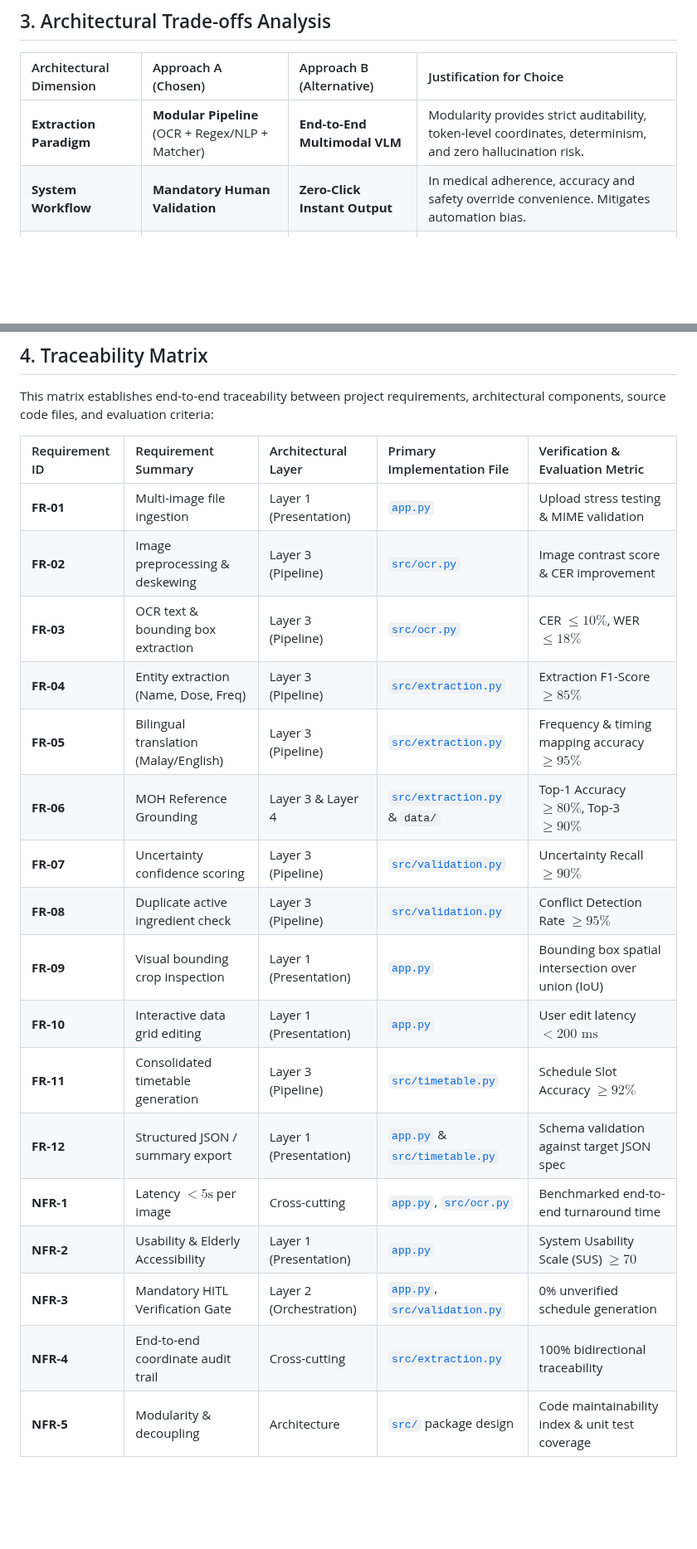
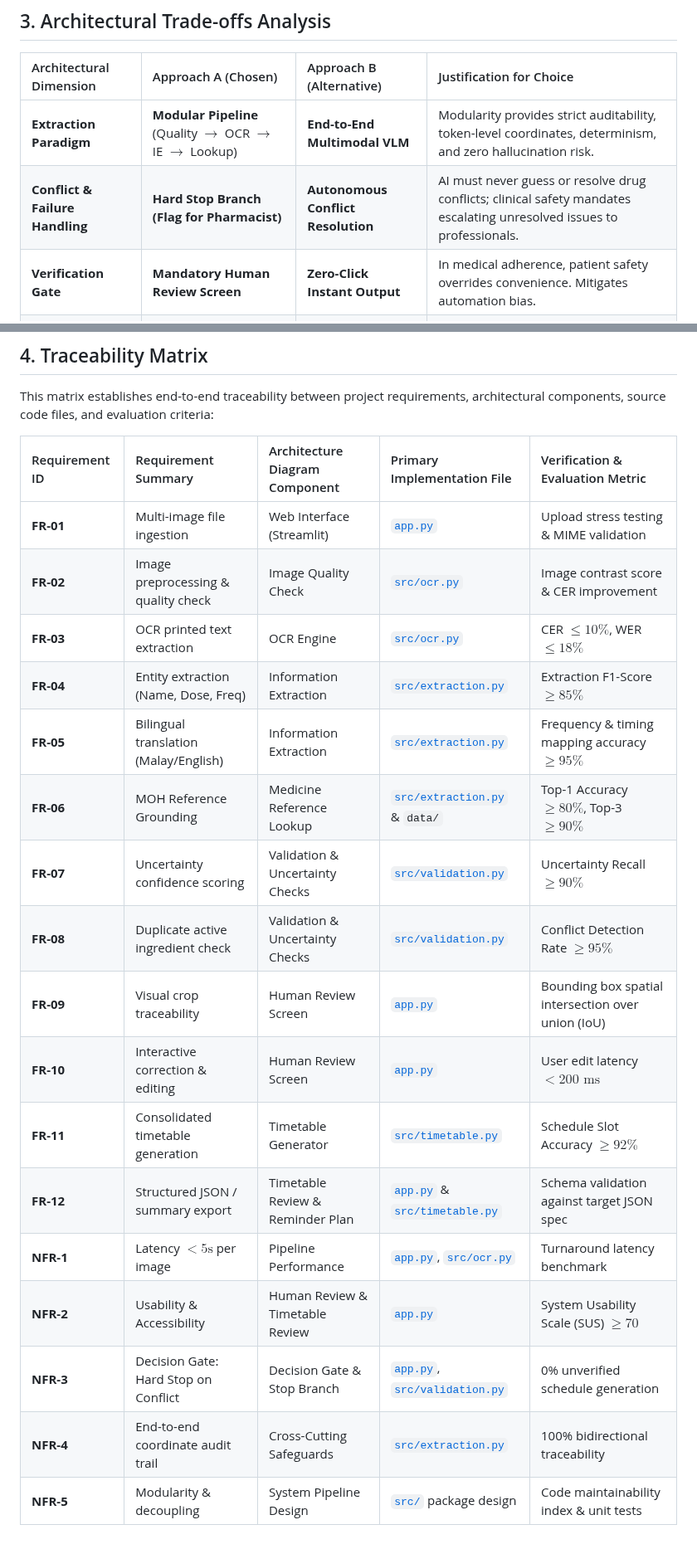
Before and after one commit to muhdilham1602-max/ai-engineering-MedLabel, a Markdown page: docs/week2_architecture_decisions.md, 2 parts joined by grey strips. Shown at 83% size. GitHub-like rendering; blank space fills up the shorter version.

```diff
--- a/docs/week2_architecture_decisions.md
+++ b/docs/week2_architecture_decisions.md
@@ -97,8 +111,9 @@ The high-level structural design of MedLabel V1 is illustrated below:
 
 | Architectural Dimension | Approach A (Chosen) | Approach B (Alternative) | Justification for Choice |
 | :--- | :--- | :--- | :--- |
-| **Extraction Paradigm** | **Modular Pipeline** (OCR + Regex/NLP + Matcher) | **End-to-End Multimodal VLM** | Modularity provides strict auditability, token-level coordinates, determinism, and zero hallucination risk. |
-| **System Workflow** | **Mandatory Human Validation** | **Zero-Click Instant Output** | In medical adherence, accuracy and safety override convenience. Mitigates automation bias. |
+| **Extraction Paradigm** | **Modular Pipeline** (Quality $\rightarrow$ OCR $\rightarrow$ IE $\rightarrow$ Lookup) | **End-to-End Multimodal VLM** | Modularity provides strict auditability, token-level coordinates, determinism, and zero hallucination risk. |
+| **Conflict & Failure Handling** | **Hard Stop Branch (Flag for Pharmacist)** | **Autonomous Conflict Resolution** | AI must never guess or resolve drug conflicts; clinical safety mandates escalating unresolved issues to professionals. |
+| **Verification Gate** | **Mandatory Human Review Screen** | **Zero-Click Instant Output** | In medical adherence, patient safety overrides convenience. Mitigates automation bias. |
 | **Reference Grounding** | **Local MOH Dataset (RapidFuzz)** | **Online LLM Knowledge Retrieval** | Localized MOH dataset provides official Malaysian regulatory truth without external API latency or privacy leaks. |
 | **Data Privacy Architecture** | **In-Memory Ephemeral Session** | **Persistent Cloud Database** | Minimizes compliance complexity under PDPA 2010 by avoiding permanent storage of unconsented patient medical slips. |
 
@@ -108,22 +123,22 @@ The high-level structural design of MedLabel V1 is illustrated below:
 
 This matrix establishes end-to-end traceability between project requirements, architectural components, source code files, and evaluation criteria:
 
-| Requirement ID | Requirement Summary | Architectural Layer | Primary Implementation File | Verification & Evaluation Metric |
+| Requirement ID | Requirement Summary | Architecture Diagram Component | Primary Implementation File | Verification & Evaluation Metric |
 | :--- | :--- | :--- | :--- | :--- |
-| **FR-01** | Multi-image file ingestion | Layer 1 (Presentation) | [`app.py`](../app.py) | Upload stress testing & MIME validation |
-| **FR-02** | Image preprocessing & deskewing | Layer 3 (Pipeline) | [`src/ocr.py`](../src/ocr.py) | Image contrast score & CER improvement |
-| **FR-03** | OCR text & bounding box extraction | Layer 3 (Pipeline) | [`src/ocr.py`](../src/ocr.py) | CER $\le 10\%$, WER $\le 18\%$ |
-| **FR-04** | Entity extraction (Name, Dose, Freq) | Layer 3 (Pipeline) | [`src/extraction.py`](../src/extraction.py) | Extraction F1-Score $\ge 85\%$ |
-| **FR-05** | Bilingual translation (Malay/English) | Layer 3 (Pipeline) | [`src/extraction.py`](../src/extraction.py) | Frequency & timing mapping accuracy $\ge 95\%$ |
-| **FR-06** | MOH Reference Grounding | Layer 3 & Layer 4 | [`src/extraction.py`](../src/extraction.py) & `data/` | Top-1 Accuracy $\ge 80\%$, Top-3 $\ge 90\%$ |
-| **FR-07** | Uncertainty confidence scoring | Layer 3 (Pipeline) | [`src/validation.py`](../src/validation.py) | Uncertainty Recall $\ge 90\%$ |
-| **FR-08** | Duplicate active ingredient check | Layer 3 (Pipeline) | [`src/validation.py`](../src/validation.py) | Conflict Detection Rate $\ge 95\%$ |
-| **FR-09** | Visual bounding crop inspection | Layer 1 (Presentation) | [`app.py`](../app.py) | Bounding box spatial intersection over union (IoU) |
-| **FR-10** | Interactive data grid editing | Layer 1 (Presentation) | [`app.py`](../app.py) | User edit latency $< 200\text{ ms}$ |
-| **FR-11** | Consolidated timetable generation | Layer 3 (Pipeline) | [`src/timetable.py`](../src/timetable.py) | Schedule Slot Accuracy $\ge 92\%$ |
-| **FR-12** | Structured JSON / summary export | Layer 1 (Presentation) | [`app.py`](../app.py) & [`src/timetable.py`](../src/timetable.py) | Schema validation against target JSON spec |
-| **NFR-1** | Latency $< 5\text{s}$ per image | Cross-cutting | [`app.py`](../app.py), [`src/ocr.py`](../src/ocr.py) | Benchmarked end-to-end turnaround time |
-| **NFR-2** | Usability & Elderly Accessibility | Layer 1 (Presentation) | [`app.py`](../app.py) | System Usability Scale (SUS) $\ge 70$ |
-| **NFR-3** | Mandatory HITL Verification Gate | Layer 2 (Orchestration)| [`app.py`](../app.py), [`src/validation.py`](../src/validation.py) | 0% unverified schedule generation |
-| **NFR-4** | End-to-end coordinate audit trail | Cross-cutting | [`src/extraction.py`](../src/extraction.py) | 100% bidirectional traceability |
-| **NFR-5** | Modularity & decoupling | Architecture | [`src/`](../src/) package design | Code maintainability index & unit test coverage |
+| **FR-01** | Multi-image file ingestion | Web Interface (Streamlit) | [`app.py`](../app.py) | Upload stress testing & MIME validation |
+| **FR-02** | Image preprocessing & quality check | Image Quality Check | [`src/ocr.py`](../src/ocr.py) | Image contrast score & CER improvement |
+| **FR-03** | OCR printed text extraction | OCR Engine | [`src/ocr.py`](../src/ocr.py) | CER $\le 10\%$, WER $\le 18\%$ |
+| **FR-04** | Entity extraction (Name, Dose, Freq) | Information Extraction | [`src/extraction.py`](../src/extraction.py) | Extraction F1-Score $\ge 85\%$ |
+| **FR-05** | Bilingual translation (Malay/English) | Information Extraction | [`src/extraction.py`](../src/extraction.py) | Frequency & timing mapping accuracy $\ge 95\%$ |
+| **FR-06** | MOH Reference Grounding | Medicine Reference Lookup | [`src/extraction.py`](../src/extraction.py) & `data/` | Top-1 Accuracy $\ge 80\%$, Top-3 $\ge 90\%$ |
+| **FR-07** | Uncertainty confidence scoring | Validation & Uncertainty Checks | [`src/validation.py`](../src/validation.py) | Uncertainty Recall $\ge 90\%$ |
+| **FR-08** | Duplicate active ingredient check | Validation & Uncertainty Checks | [`src/validation.py`](../src/validation.py) | Conflict Detection Rate $\ge 95\%$ |
+| **FR-09** | Visual crop traceability | Human Review Screen | [`app.py`](../app.py) | Bounding box spatial intersection over union (IoU) |
+| **FR-10** | Interactive correction & editing | Human Review Screen | [`app.py`](../app.py) | User edit latency $< 200\text{ ms}$ |
+| **FR-11** | Consolidated timetable generation | Timetable Generator | [`src/timetable.py`](../src/timetable.py) | Schedule Slot Accuracy $\ge 92\%$ |
+| **FR-12** | Structured JSON / summary export | Timetable Review & Reminder Plan | [`app.py`](../app.py) & [`src/timetable.py`](../src/timetable.py) | Schema validation against target JSON spec |
+| **NFR-1** | Latency $< 5\text{s}$ per image | Pipeline Performance | [`app.py`](../app.py), [`src/ocr.py`](../src/ocr.py) | Turnaround latency benchmark |
+| **NFR-2** | Usability & Accessibility | Human Review & Timetable Review | [`app.py`](../app.py) | System Usability Scale (SUS) $\ge 70$ |
+| **NFR-3** | Decision Gate: Hard Stop on Conflict | Decision Gate & Stop Branch | [`app.py`](../app.py), [`src/validation.py`](../src/validation.py) | 0% unverified schedule generation |
+| **NFR-4** | End-to-end coordinate audit trail | Cross-Cutting Safeguards | [`src/extraction.py`](../src/extraction.py) | 100% bidirectional traceability |
+| **NFR-5** | Modularity & decoupling | System Pipeline Design | [`src/`](../src/) package design | Code maintainability index & unit tests |
```
Also changed, not shown: other parts of docs/week2_architecture_decisions.md (+52 -38 lines), docs/week2_architecture_v1.png, 1 other file.
